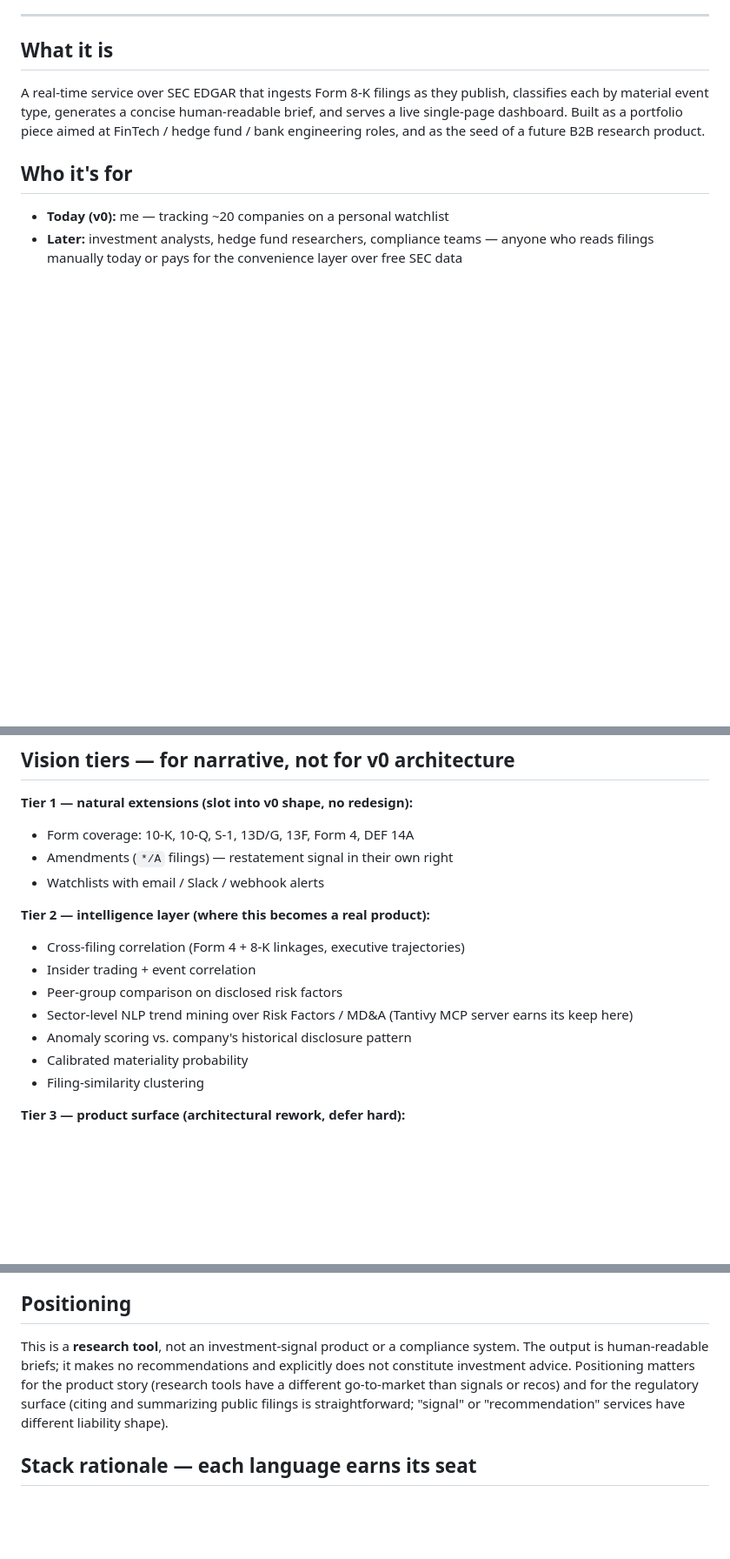
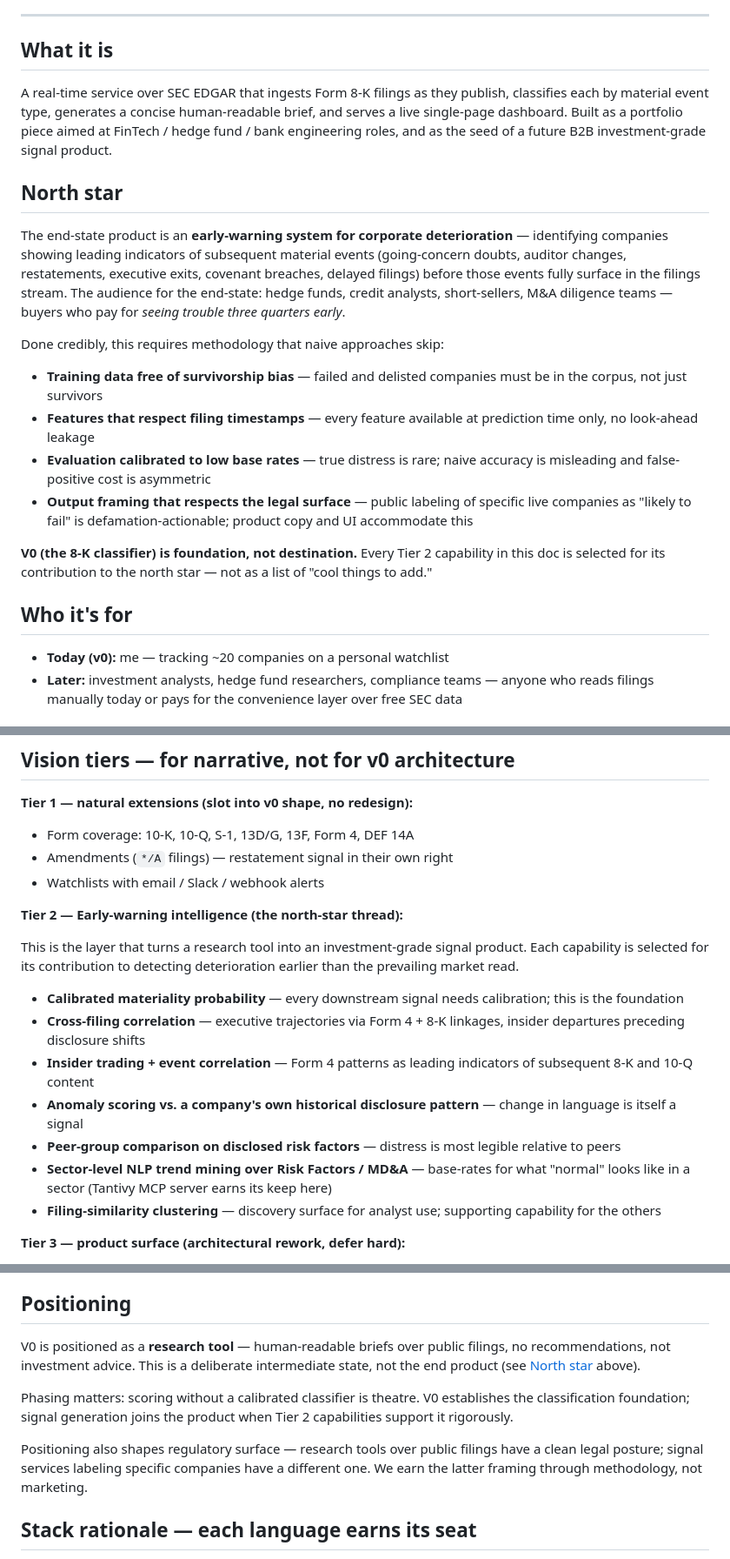
Before and after one commit to PinchasLev/filings-watcher, a Markdown page: docs/vision.md, 3 parts joined by grey strips. Shown at 87% size. GitHub-like rendering; blank space fills up the shorter version.

Commit message:
docs(vision): sharpen positioning around the north-star end state (#2)
- Reframe the product as an early-warning system for corporate deterioration; v0 is foundation, not destination
- Add a "North star" section naming the end-state audience (hedge funds, credit analysts, short-sellers, diligence teams) and the methodology this requires (no survivorship bias, no look-ahead leakage, calibration for low base rates, legal-surface-aware output framing)
- Reframe Positioning: v0-as-research-tool is a deliberate intermediate state, not the end product. Scoring without a calibrated classifier is theatre — signal generation joins when Tier 2 supports it
- Rename Tier 2 to "Early-warning intelligence" and reorder/annotate bullets so each capability's contribution to the north star is explicit
- Tighten "What it is" to commit to the investment-grade signal-product end state from line one

Co-authored-by: Claude Opus 4.7 <noreply@anthropic.com>

```diff
--- a/docs/vision.md
+++ b/docs/vision.md
@@ -9,7 +9,20 @@
 
 ## What it is
 
-A real-time service over SEC EDGAR that ingests Form 8-K filings as they publish, classifies each by material event type, generates a concise human-readable brief, and serves a live single-page dashboard. Built as a portfolio piece aimed at FinTech / hedge fund / bank engineering roles, and as the seed of a future B2B research product.
+A real-time service over SEC EDGAR that ingests Form 8-K filings as they publish, classifies each by material event type, generates a concise human-readable brief, and serves a live single-page dashboard. Built as a portfolio piece aimed at FinTech / hedge fund / bank engineering roles, and as the seed of a future B2B investment-grade signal product.
+
+## North star
+
+The end-state product is an **early-warning system for corporate deterioration** — identifying companies showing leading indicators of subsequent material events (going-concern doubts, auditor changes, restatements, executive exits, covenant breaches, delayed filings) before those events fully surface in the filings stream. The audience for the end-state: hedge funds, credit analysts, short-sellers, M&A diligence teams — buyers who pay for *seeing trouble three quarters early*.
+
+Done credibly, this requires methodology that naive approaches skip:
+
+- **Training data free of survivorship bias** — failed and delisted companies must be in the corpus, not just survivors
+- **Features that respect filing timestamps** — every feature available at prediction time only, no look-ahead leakage
+- **Evaluation calibrated to low base rates** — true distress is rare; naive accuracy is misleading and false-positive cost is asymmetric
+- **Output framing that respects the legal surface** — public labeling of specific live companies as "likely to fail" is defamation-actionable; product copy and UI accommodate this
+
+**V0 (the 8-K classifier) is foundation, not destination.** Every Tier 2 capability in this doc is selected for its contribution to the north star — not as a list of "cool things to add."
 
 ## Who it's for
 
@@ -47,15 +60,17 @@ A real-time service over SEC EDGAR that ingests Form 8-K filings as they publish
 - Amendments (`*/A` filings) — restatement signal in their own right
 - Watchlists with email / Slack / webhook alerts
 
-**Tier 2 — intelligence layer (where this becomes a real product):**
+**Tier 2 — Early-warning intelligence (the north-star thread):**
 
-- Cross-filing correlation (Form 4 + 8-K linkages, executive trajectories)
-- Insider trading + event correlation
-- Peer-group comparison on disclosed risk factors
-- Sector-level NLP trend mining over Risk Factors / MD&A (Tantivy MCP server earns its keep here)
-- Anomaly scoring vs. company's historical disclosure pattern
-- Calibrated materiality probability
-- Filing-similarity clustering
+This is the layer that turns a research tool into an investment-grade signal product. Each capability is selected for its contribution to detecting deterioration earlier than the prevailing market read.
+
+- **Calibrated materiality probability** — every downstream signal needs calibration; this is the foundation
+- **Cross-filing correlation** — executive trajectories via Form 4 + 8-K linkages, insider departures preceding disclosure shifts
+- **Insider trading + event correlation** — Form 4 patterns as leading indicators of subsequent 8-K and 10-Q content
+- **Anomaly scoring vs. a company's own historical disclosure pattern** — change in language is itself a signal
+- **Peer-group comparison on disclosed risk factors** — distress is most legible relative to peers
+- **Sector-level NLP trend mining over Risk Factors / MD&A** — base-rates for what "normal" looks like in a sector (Tantivy MCP server earns its keep here)
+- **Filing-similarity clustering** — discovery surface for analyst use; supporting capability for the others
 
 **Tier 3 — product surface (architectural rework, defer hard):**
 
@@ -69,7 +84,11 @@ A real-time service over SEC EDGAR that ingests Form 8-K filings as they publish
 
 ## Positioning
 
-This is a **research tool**, not an investment-signal product or a compliance system. The output is human-readable briefs; it makes no recommendations and explicitly does not constitute investment advice. Positioning matters for the product story (research tools have a different go-to-market than signals or recos) and for the regulatory surface (citing and summarizing public filings is straightforward; "signal" or "recommendation" services have different liability shape).
+V0 is positioned as a **research tool** — human-readable briefs over public filings, no recommendations, not investment advice. This is a deliberate intermediate state, not the end product (see [North star](#north-star) above).
+
+Phasing matters: scoring without a calibrated classifier is theatre. V0 establishes the classification foundation; signal generation joins the product when Tier 2 capabilities support it rigorously.
+
+Positioning also shapes regulatory surface — research tools over public filings have a clean legal posture; signal services labeling specific companies have a different one. We earn the latter framing through methodology, not marketing.
 
 ## Stack rationale — each language earns its seat
 
```
